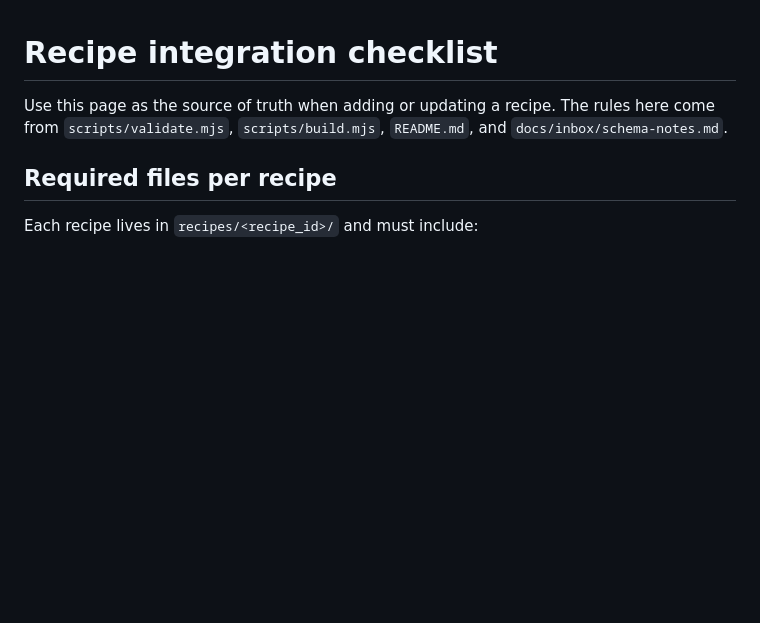
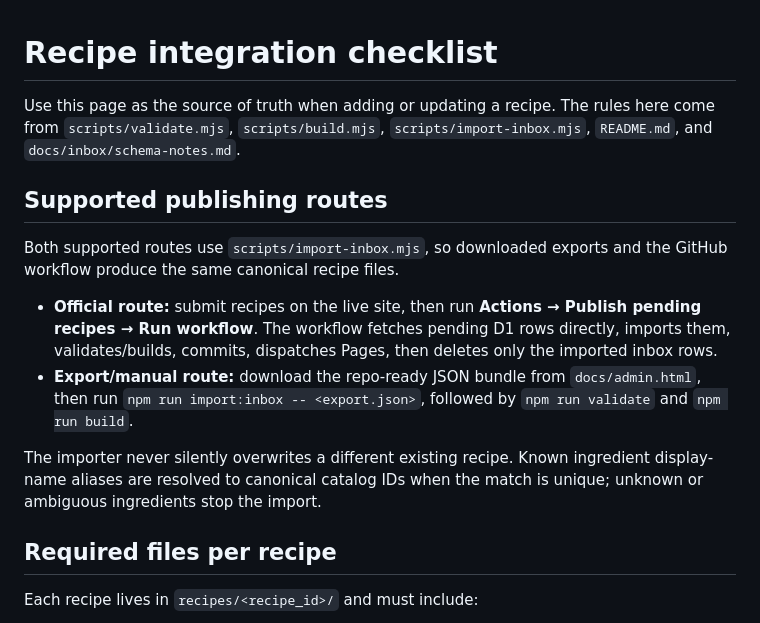
Before and after one commit to natanai/cookingdb, a Markdown page: docs/recipe-integration.md, the part around the change. Drawn GitHub-style; blank space fills up the shorter version.

Commit message:
Document supported recipe publishing routes

```diff
--- a/docs/recipe-integration.md
+++ b/docs/recipe-integration.md
@@ -1,7 +1,16 @@
 # Recipe integration checklist
 
 Use this page as the source of truth when adding or updating a recipe. The rules here come from
-`scripts/validate.mjs`, `scripts/build.mjs`, `README.md`, and `docs/inbox/schema-notes.md`.
+`scripts/validate.mjs`, `scripts/build.mjs`, `scripts/import-inbox.mjs`, `README.md`, and `docs/inbox/schema-notes.md`.
+
+## Supported publishing routes
+
+Both supported routes use `scripts/import-inbox.mjs`, so downloaded exports and the GitHub workflow produce the same canonical recipe files.
+
+- **Official route:** submit recipes on the live site, then run **Actions → Publish pending recipes → Run workflow**. The workflow fetches pending D1 rows directly, imports them, validates/builds, commits, dispatches Pages, then deletes only the imported inbox rows.
+- **Export/manual route:** download the repo-ready JSON bundle from `docs/admin.html`, then run `npm run import:inbox -- <export.json>`, followed by `npm run validate` and `npm run build`.
+
+The importer never silently overwrites a different existing recipe. Known ingredient display-name aliases are resolved to canonical catalog IDs when the match is unique; unknown or ambiguous ingredients stop the import.
 
 ## Required files per recipe
 
```
